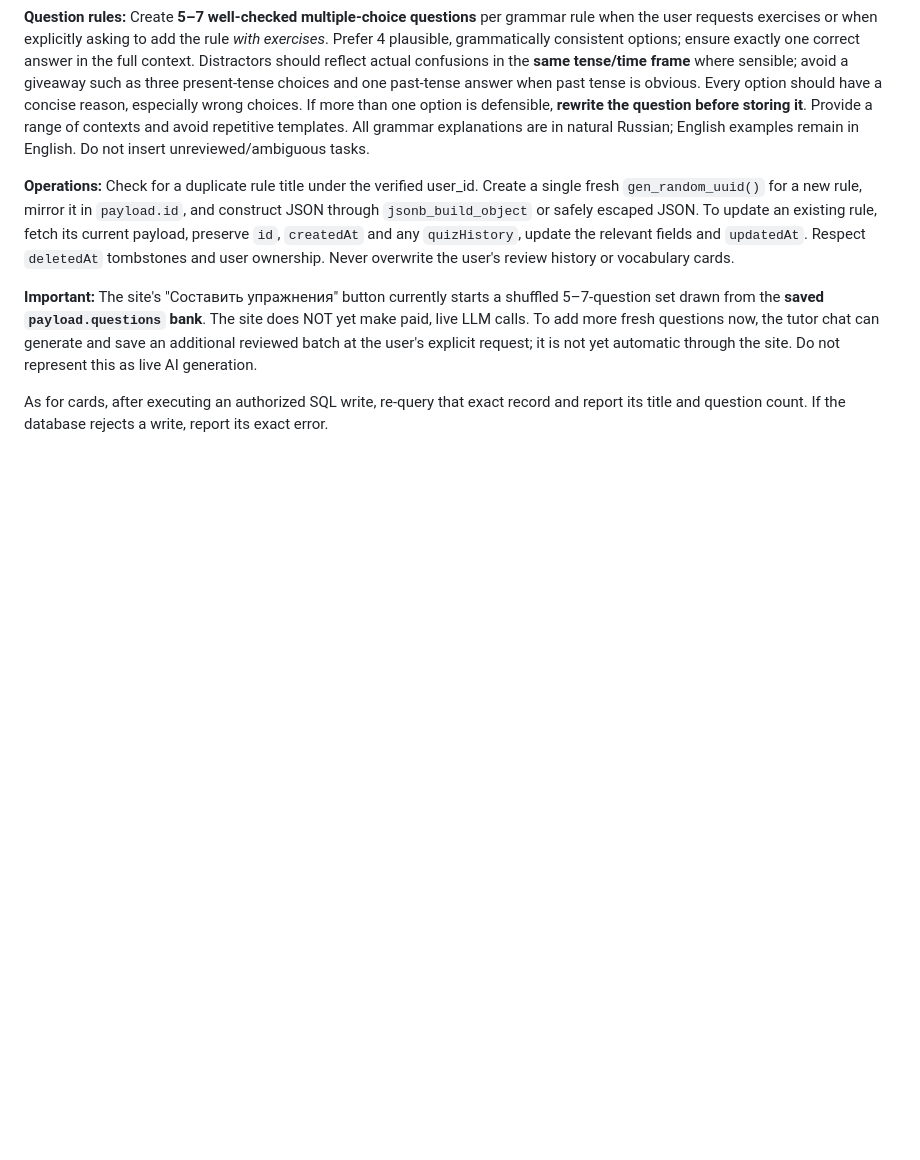
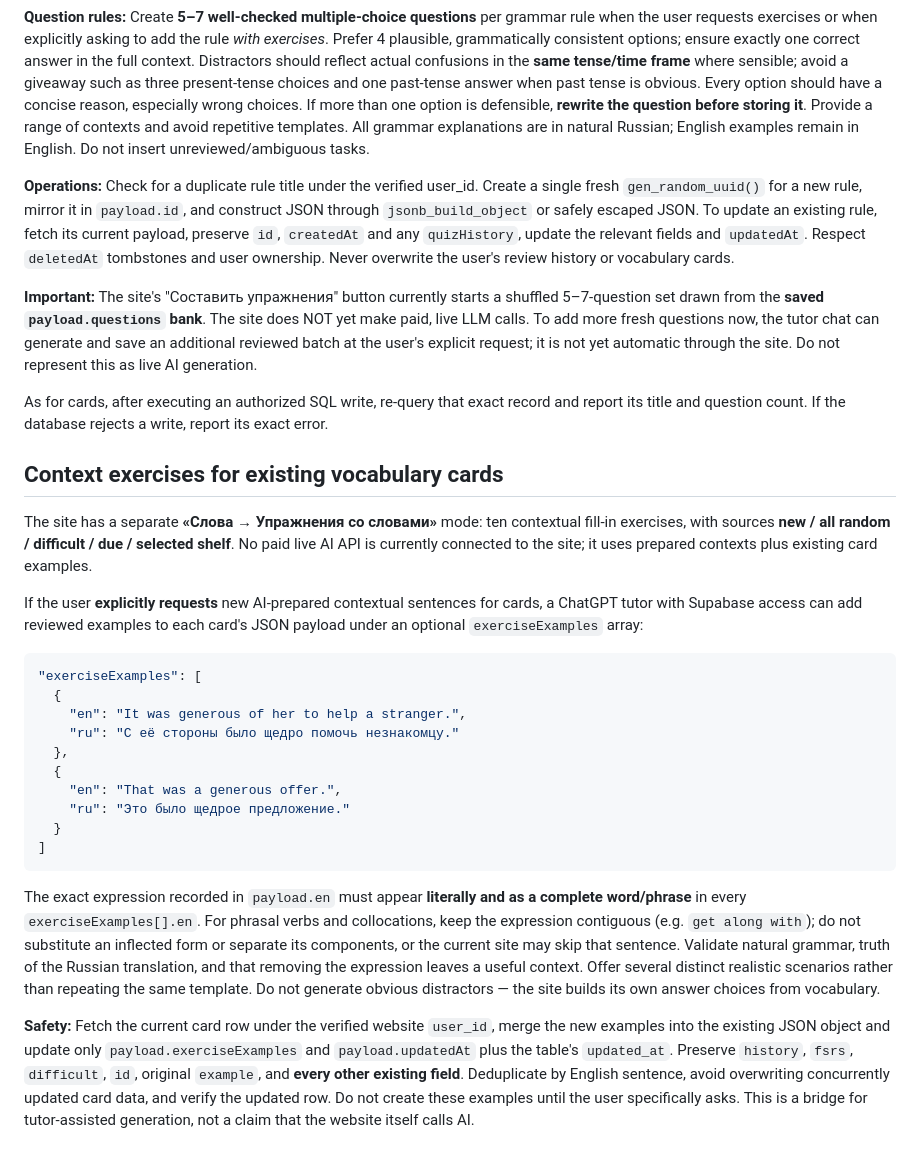
Before and after one commit to mirzyanova/everyword, a Markdown page: CHATGPT_IMPORT.md, the part around the change. Drawn GitHub-style; blank space fills up the shorter version.

Commit message:
Document safe tutor-created context exercise examples for Everyword

````diff
--- a/CHATGPT_IMPORT.md
+++ b/CHATGPT_IMPORT.md
@@ -195,3 +195,26 @@ Each grammar rule has the following payload:
 **Important:** The site's "Составить упражнения" button currently starts a shuffled 5–7-question set drawn from the **saved `payload.questions` bank**. The site does NOT yet make paid, live LLM calls. To add more fresh questions now, the tutor chat can generate and save an additional reviewed batch at the user's explicit request; it is not yet automatic through the site. Do not represent this as live AI generation.
 
 As for cards, after executing an authorized SQL write, re-query that exact record and report its title and question count. If the database rejects a write, report its exact error.
+
+## Context exercises for existing vocabulary cards
+
+The site has a separate **«Слова → Упражнения со словами»** mode: ten contextual fill-in exercises, with sources **new / all random / difficult / due / selected shelf**. No paid live AI API is currently connected to the site; it uses prepared contexts plus existing card examples.
+
+If the user **explicitly requests** new AI-prepared contextual sentences for cards, a ChatGPT tutor with Supabase access can add reviewed examples to each card's JSON payload under an optional `exerciseExamples` array:
+
+```json
+"exerciseExamples": [
+  {
+    "en": "It was generous of her to help a stranger.",
+    "ru": "С её стороны было щедро помочь незнакомцу."
+  },
+  {
+    "en": "That was a generous offer.",
+    "ru": "Это было щедрое предложение."
+  }
+]
+```
+
+The exact expression recorded in `payload.en` must appear **literally and as a complete word/phrase** in every `exerciseExamples[].en`. For phrasal verbs and collocations, keep the expression contiguous (e.g. `get along with`); do not substitute an inflected form or separate its components, or the current site may skip that sentence. Validate natural grammar, truth of the Russian translation, and that removing the expression leaves a useful context. Offer several distinct realistic scenarios rather than repeating the same template. Do not generate obvious distractors — the site builds its own answer choices from vocabulary.
+
+**Safety:** Fetch the current card row under the verified website `user_id`, merge the new examples into the existing JSON object and update only `payload.exerciseExamples` and `payload.updatedAt` plus the table's `updated_at`. Preserve `history`, `fsrs`, `difficult`, `id`, original `example`, and **every other existing field**. Deduplicate by English sentence, avoid overwriting concurrently updated card data, and verify the updated row. Do not create these examples until the user specifically asks. This is a bridge for tutor-assisted generation, not a claim that the website itself calls AI.
````
